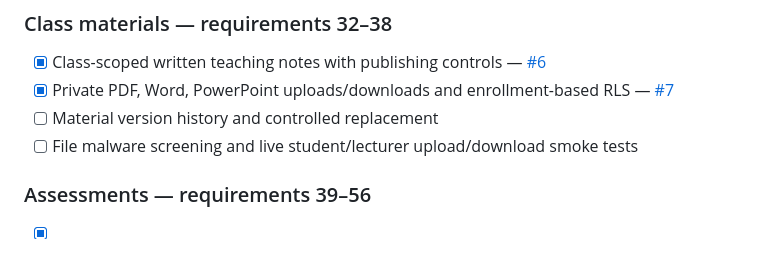
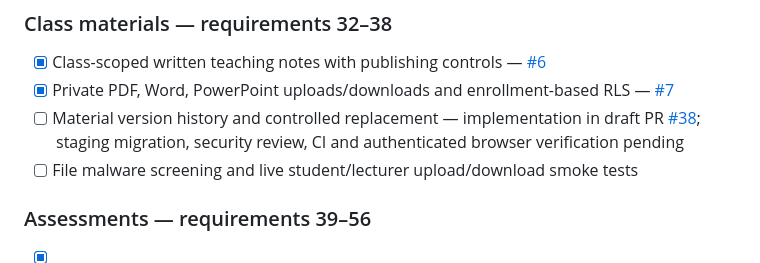
Before and after one commit to V1R0X-Coder/veritas-hub, a Markdown page: README.md, the part around the change. GitHub-like rendering.

Commit message:
docs: track version-history implementation without claiming release completion

```diff
--- a/README.md
+++ b/README.md
@@ -101,7 +101,7 @@ If the SQL has not been run yet, the website will show that the shared counter i
 ### Class materials — requirements 32–38
 - [x] Class-scoped written teaching notes with publishing controls — [#6](https://github.com/V1R0X-Coder/veritas-hub/pull/6)
 - [x] Private PDF, Word, PowerPoint uploads/downloads and enrollment-based RLS — [#7](https://github.com/V1R0X-Coder/veritas-hub/pull/7)
-- [ ] Material version history and controlled replacement
+- [ ] Material version history and controlled replacement — implementation in draft PR [#38](https://github.com/V1R0X-Coder/veritas-hub/pull/38); staging migration, security review, CI and authenticated browser verification pending
 - [ ] File malware screening and live student/lecturer upload/download smoke tests
 
 ### Assessments — requirements 39–56
```
